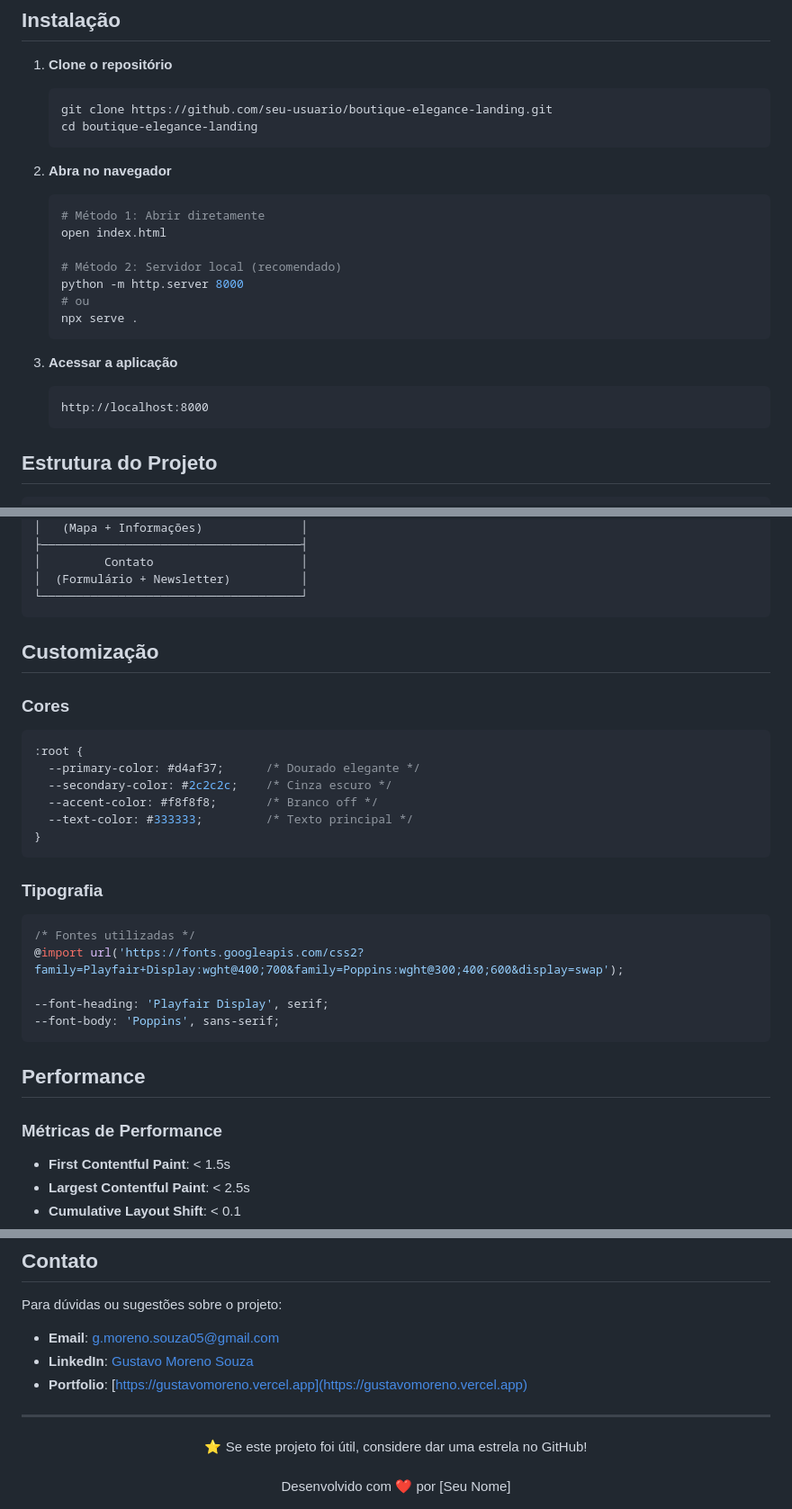
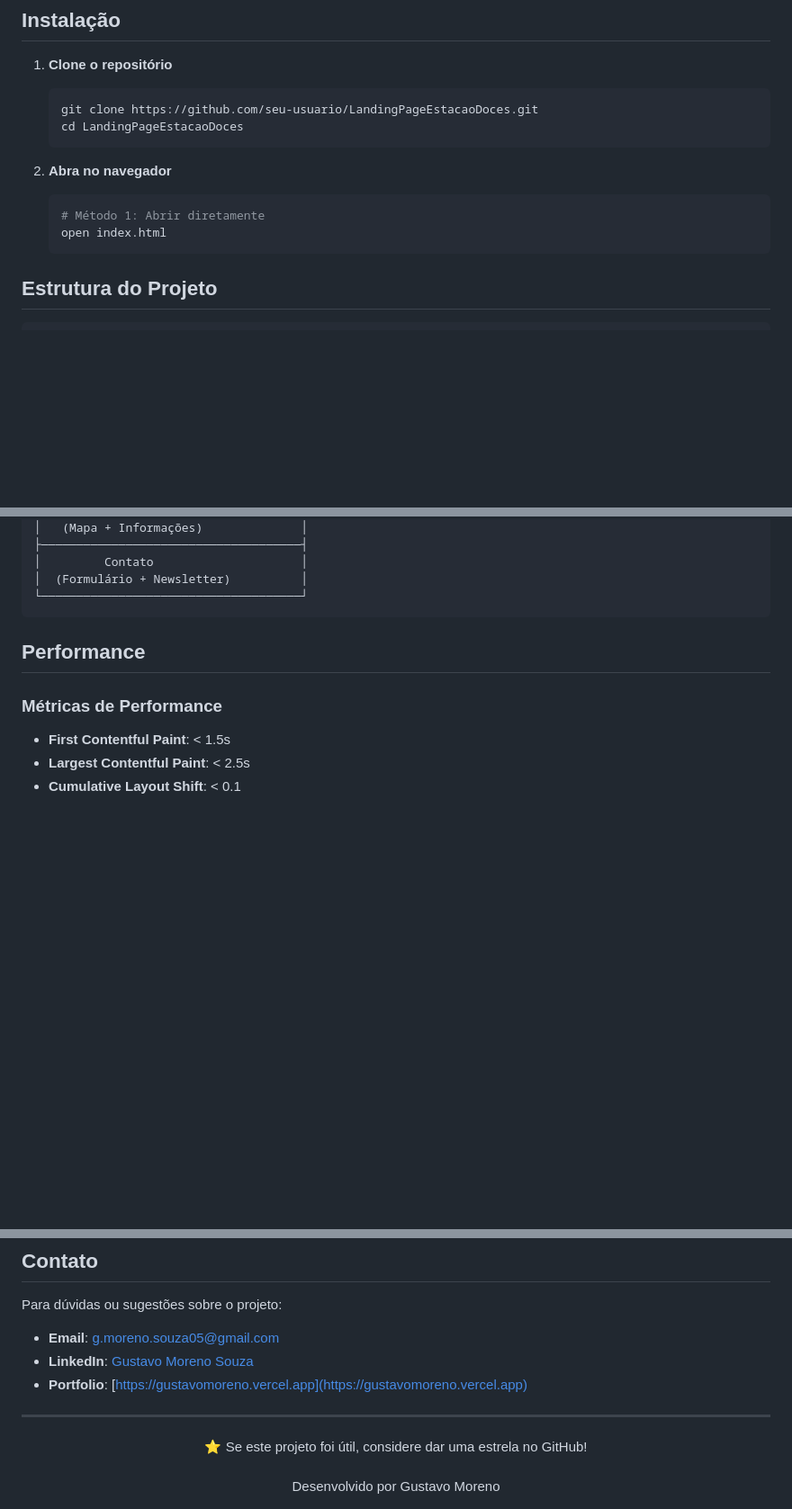
Before and after one commit to DataGusIT/LandingPage---EstacaoDoces, a Markdown page: README.md, 3 parts joined by grey strips. Shown: that part at 90% size. GitHub-like rendering; blank space fills up the shorter version.

````diff
--- a/README.md
+++ b/README.md
@@ -71,24 +71,14 @@ A Landing Page da Estação dos Doces é uma solução web moderna desenvolvida
 
 1. **Clone o repositório**
    ```bash
-   git clone https://github.com/seu-usuario/boutique-elegance-landing.git
-   cd boutique-elegance-landing
+   git clone https://github.com/seu-usuario/LandingPageEstacaoDoces.git
+   cd LandingPageEstacaoDoces
    ```
 
 2. **Abra no navegador**
    ```bash
    # Método 1: Abrir diretamente
    open index.html
-
-   # Método 2: Servidor local (recomendado)
-   python -m http.server 8000
-   # ou
-   npx serve .
-   ```
-
-3. **Acessar a aplicação**
-   ```
-   http://localhost:8000
    ```
 
 ## Estrutura do Projeto
@@ -136,27 +126,6 @@ boutique-elegance-landing/
 │         Contato                     │
 │  (Formulário + Newsletter)          │
 └─────────────────────────────────────┘
-```
-
-## Customização
-
-### Cores
-```css
-:root {
-  --primary-color: #d4af37;      /* Dourado elegante */
-  --secondary-color: #2c2c2c;    /* Cinza escuro */
-  --accent-color: #f8f8f8;       /* Branco off */
-  --text-color: #333333;         /* Texto principal */
-}
-```
-
-### Tipografia
-```css
-/* Fontes utilizadas */
-@import url('https://fonts.googleapis.com/css2?family=Playfair+Display:wght@400;700&family=Poppins:wght@300;400;600&display=swap');
-
---font-heading: 'Playfair Display', serif;
---font-body: 'Poppins', sans-serif;
 ```
 
 ## Performance
@@ -227,5 +196,5 @@ Para dúvidas ou sugestões sobre o projeto:
 <div align="center">
   ⭐ Se este projeto foi útil, considere dar uma estrela no GitHub!
   <br><br>
-  Desenvolvido com ❤️ por [Seu Nome]
+  Desenvolvido por Gustavo Moreno
 </div>
````
Also changed, not shown: other parts of README.md (+5 -5 lines).
